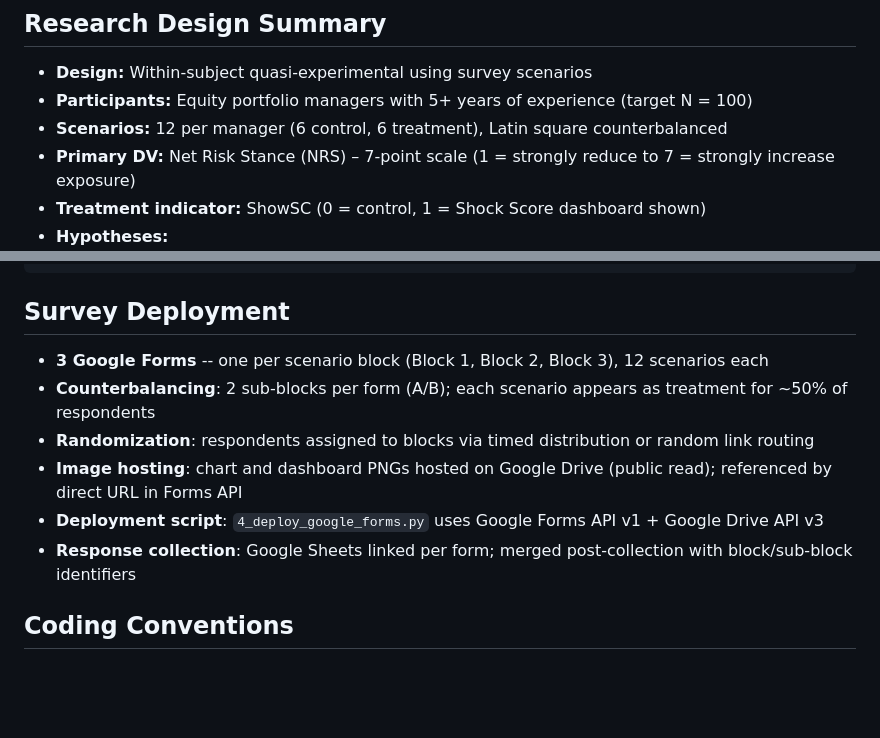
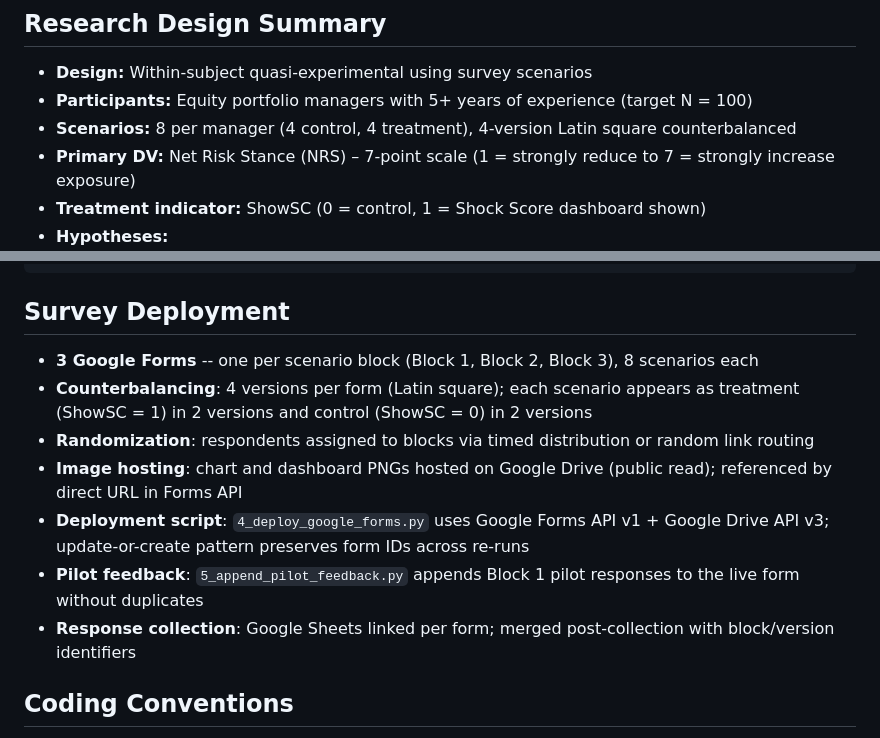
Before and after one commit to Amarows/thesis, a Markdown page: CLAUDE.md, 2 parts joined by grey strips. GitHub-like rendering; blank space fills up the shorter version.

````diff
--- a/CLAUDE.md
+++ b/CLAUDE.md
@@ -11,7 +11,7 @@ The research examines whether external financial information shocks cause system
 
 - **Design:** Within-subject quasi-experimental using survey scenarios
 - **Participants:** Equity portfolio managers with 5+ years of experience (target N = 100)
-- **Scenarios:** 12 per manager (6 control, 6 treatment), Latin square counterbalanced
+- **Scenarios:** 8 per manager (4 control, 4 treatment), 4-version Latin square counterbalanced
 - **Primary DV:** Net Risk Stance (NRS) – 7-point scale (1 = strongly reduce to 7 = strongly increase exposure)
 - **Treatment indicator:** ShowSC (0 = control, 1 = Shock Score dashboard shown)
 - **Hypotheses:**
@@ -126,12 +126,13 @@ Yahoo / IB Historical → Market prices → market_data_processor_toolkit.py →
 ```
 ## Survey Deployment
 
-- **3 Google Forms** -- one per scenario block (Block 1, Block 2, Block 3), 12 scenarios each
-- **Counterbalancing**: 2 sub-blocks per form (A/B); each scenario appears as treatment for ~50% of respondents
+- **3 Google Forms** -- one per scenario block (Block 1, Block 2, Block 3), 8 scenarios each
+- **Counterbalancing**: 4 versions per form (Latin square); each scenario appears as treatment (ShowSC = 1) in 2 versions and control (ShowSC = 0) in 2 versions
 - **Randomization**: respondents assigned to blocks via timed distribution or random link routing
 - **Image hosting**: chart and dashboard PNGs hosted on Google Drive (public read); referenced by direct URL in Forms API
-- **Deployment script**: `4_deploy_google_forms.py` uses Google Forms API v1 + Google Drive API v3
-- **Response collection**: Google Sheets linked per form; merged post-collection with block/sub-block identifiers
+- **Deployment script**: `4_deploy_google_forms.py` uses Google Forms API v1 + Google Drive API v3; update-or-create pattern preserves form IDs across re-runs
+- **Pilot feedback**: `5_append_pilot_feedback.py` appends Block 1 pilot responses to the live form without duplicates
+- **Response collection**: Google Sheets linked per form; merged post-collection with block/version identifiers
 
 ## Coding Conventions
 
````
Also changed, not shown: other parts of CLAUDE.md (+22 -21 lines).
